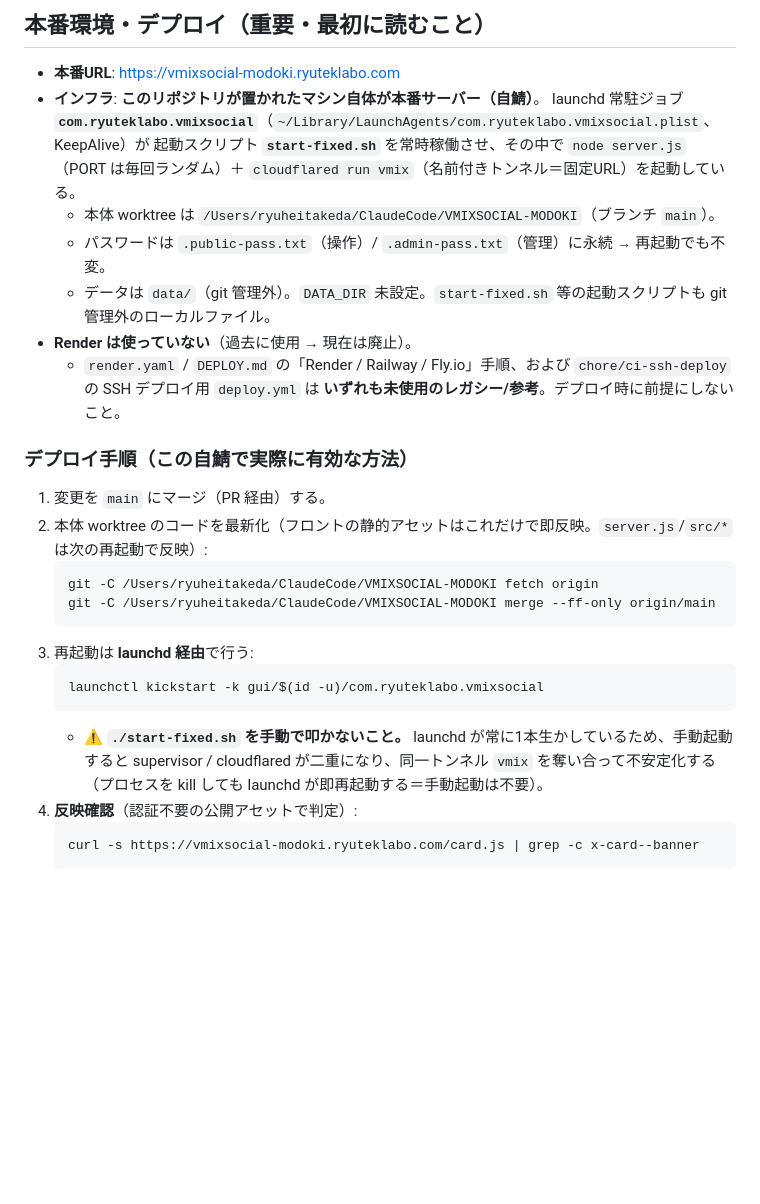
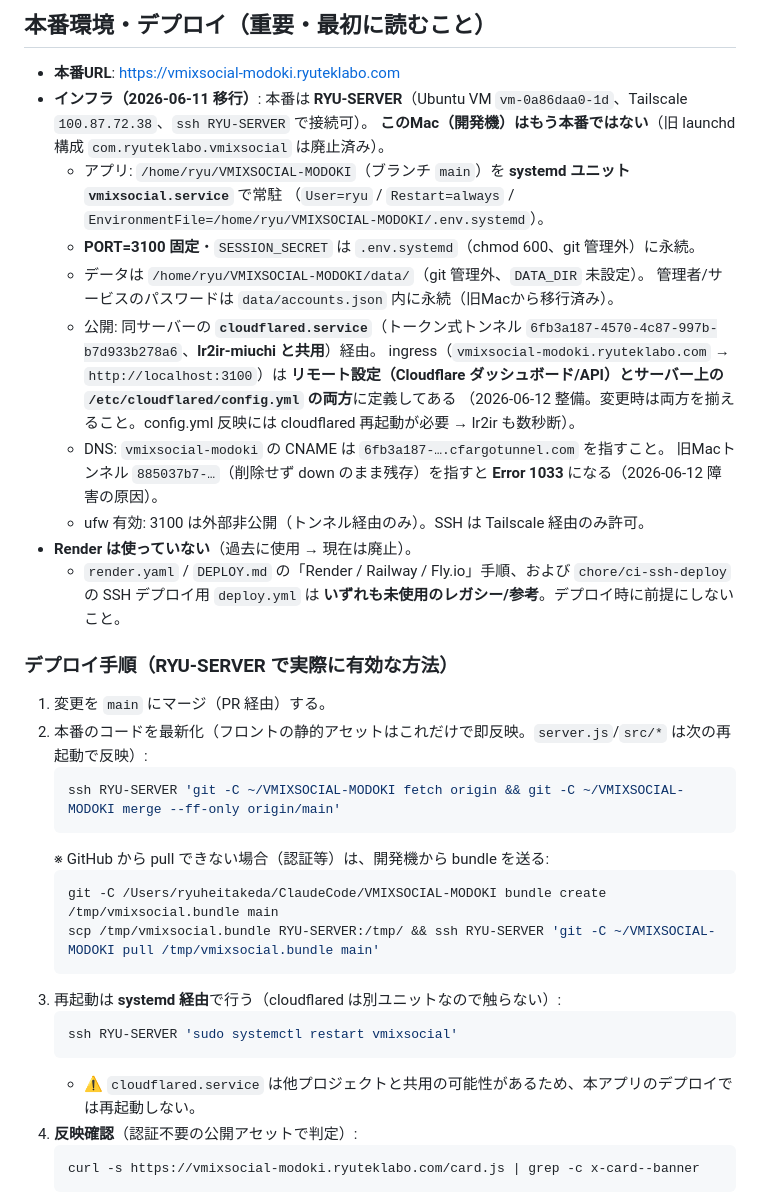
Before and after one commit to ryutek0821/VMIXSOCIAL-MODOKI, a Markdown page: CLAUDE.md, the part around the change. Rendered like a GitHub page; blank space fills up the shorter version.

Commit message:
docs: CLAUDE.md を RYU-SERVER 移行後の実態に更新（cloudflared ingress/DNS の注意点を含む）
Co-Authored-By: Claude Fable 5 <noreply@anthropic.com>

````diff
--- a/CLAUDE.md
+++ b/CLAUDE.md
@@ -6,31 +6,40 @@ Node.js（Express + WebSocket）。詳細は README.md、構成・補足は DEPL
 ## 本番環境・デプロイ（重要・最初に読むこと）
 
 - **本番URL**: https://vmixsocial-modoki.ryuteklabo.com
-- **インフラ**: **このリポジトリが置かれたマシン自体が本番サーバー（自鯖）**。
-  launchd 常駐ジョブ **`com.ryuteklabo.vmixsocial`**（`~/Library/LaunchAgents/com.ryuteklabo.vmixsocial.plist`、KeepAlive）が
-  起動スクリプト **`start-fixed.sh`** を常時稼働させ、その中で
-  `node server.js`（PORT は毎回ランダム）＋ `cloudflared run vmix`（名前付きトンネル＝固定URL）を起動している。
-  - 本体 worktree は `/Users/ryuheitakeda/ClaudeCode/VMIXSOCIAL-MODOKI`（ブランチ `main`）。
-  - パスワードは `.public-pass.txt`（操作）/ `.admin-pass.txt`（管理）に永続 → 再起動でも不変。
-  - データは `data/`（git 管理外）。`DATA_DIR` 未設定。`start-fixed.sh` 等の起動スクリプトも git 管理外のローカルファイル。
+- **インフラ（2026-06-11 移行）**: 本番は **RYU-SERVER**（Ubuntu VM `vm-0a86daa0-1d`、Tailscale `100.87.72.38`、`ssh RYU-SERVER` で接続可）。
+  **このMac（開発機）はもう本番ではない**（旧 launchd 構成 `com.ryuteklabo.vmixsocial` は廃止済み）。
+  - アプリ: `/home/ryu/VMIXSOCIAL-MODOKI`（ブランチ `main`）を **systemd ユニット `vmixsocial.service`** で常駐
+    （`User=ryu` / `Restart=always` / `EnvironmentFile=/home/ryu/VMIXSOCIAL-MODOKI/.env.systemd`）。
+  - **PORT=3100 固定**・`SESSION_SECRET` は `.env.systemd`（chmod 600、git 管理外）に永続。
+  - データは `/home/ryu/VMIXSOCIAL-MODOKI/data/`（git 管理外、`DATA_DIR` 未設定）。
+    管理者/サービスのパスワードは `data/accounts.json` 内に永続（旧Macから移行済み）。
+  - 公開: 同サーバーの **`cloudflared.service`**（トークン式トンネル `6fb3a187-4570-4c87-997b-b7d933b278a6`、**lr2ir-miuchi と共用**）経由。
+    ingress（`vmixsocial-modoki.ryuteklabo.com` → `http://localhost:3100`）は
+    **リモート設定（Cloudflare ダッシュボード/API）とサーバー上の `/etc/cloudflared/config.yml` の両方**に定義してある
+    （2026-06-12 整備。変更時は両方を揃えること。config.yml 反映には cloudflared 再起動が必要 → lr2ir も数秒断）。
+  - DNS: `vmixsocial-modoki` の CNAME は `6fb3a187-….cfargotunnel.com` を指すこと。
+    旧Macトンネル `885037b7-…`（削除せず down のまま残存）を指すと **Error 1033** になる（2026-06-12 障害の原因）。
+  - ufw 有効: 3100 は外部非公開（トンネル経由のみ）。SSH は Tailscale 経由のみ許可。
 - **Render は使っていない**（過去に使用 → 現在は廃止）。
   - `render.yaml` / `DEPLOY.md` の「Render / Railway / Fly.io」手順、および `chore/ci-ssh-deploy` の
     SSH デプロイ用 `deploy.yml` は **いずれも未使用のレガシー/参考**。デプロイ時に前提にしないこと。
 
-### デプロイ手順（この自鯖で実際に有効な方法）
+### デプロイ手順（RYU-SERVER で実際に有効な方法）
 1. 変更を `main` にマージ（PR 経由）する。
-2. 本体 worktree のコードを最新化（フロントの静的アセットはこれだけで即反映。`server.js`/`src/*` は次の再起動で反映）:
+2. 本番のコードを最新化（フロントの静的アセットはこれだけで即反映。`server.js`/`src/*` は次の再起動で反映）:
    ```bash
-   git -C /Users/ryuheitakeda/ClaudeCode/VMIXSOCIAL-MODOKI fetch origin
-   git -C /Users/ryuheitakeda/ClaudeCode/VMIXSOCIAL-MODOKI merge --ff-only origin/main
+   ssh RYU-SERVER 'git -C ~/VMIXSOCIAL-MODOKI fetch origin && git -C ~/VMIXSOCIAL-MODOKI merge --ff-only origin/main'
    ```
-3. 再起動は **launchd 経由**で行う:
+   ※ GitHub から pull できない場合（認証等）は、開発機から bundle を送る:
    ```bash
-   launchctl kickstart -k gui/$(id -u)/com.ryuteklabo.vmixsocial
+   git -C /Users/ryuheitakeda/ClaudeCode/VMIXSOCIAL-MODOKI bundle create /tmp/vmixsocial.bundle main
+   scp /tmp/vmixsocial.bundle RYU-SERVER:/tmp/ && ssh RYU-SERVER 'git -C ~/VMIXSOCIAL-MODOKI pull /tmp/vmixsocial.bundle main'
    ```
-   - ⚠️ **`./start-fixed.sh` を手動で叩かないこと。** launchd が常に1本生かしているため、手動起動すると
-     supervisor / cloudflared が二重になり、同一トンネル `vmix` を奪い合って不安定化する
-     （プロセスを kill しても launchd が即再起動する＝手動起動は不要）。
+3. 再起動は **systemd 経由**で行う（cloudflared は別ユニットなので触らない）:
+   ```bash
+   ssh RYU-SERVER 'sudo systemctl restart vmixsocial'
+   ```
+   - ⚠️ `cloudflared.service` は他プロジェクトと共用の可能性があるため、本アプリのデプロイでは再起動しない。
 4. **反映確認**（認証不要の公開アセットで判定）:
    ```bash
    curl -s https://vmixsocial-modoki.ryuteklabo.com/card.js | grep -c x-card--banner
````
